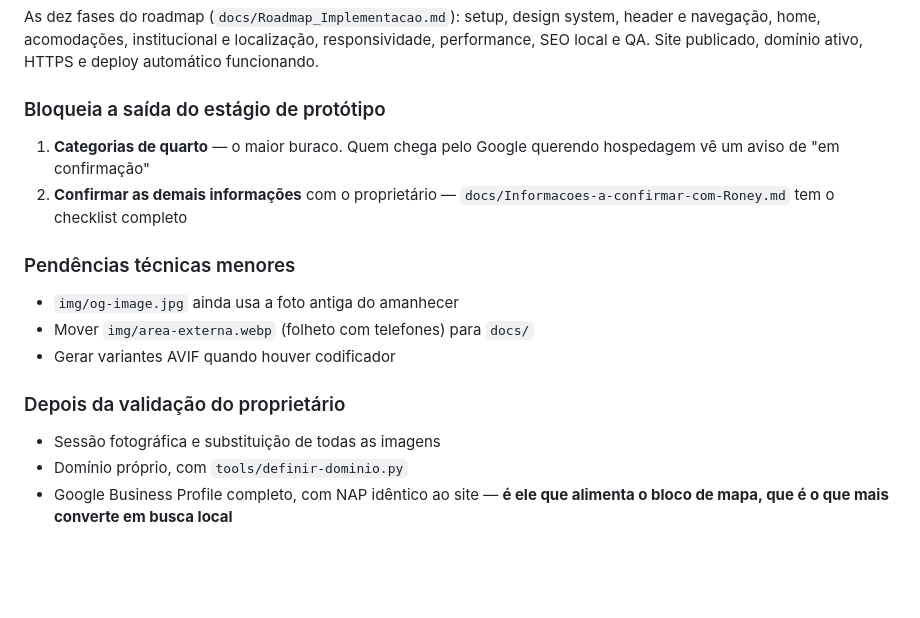
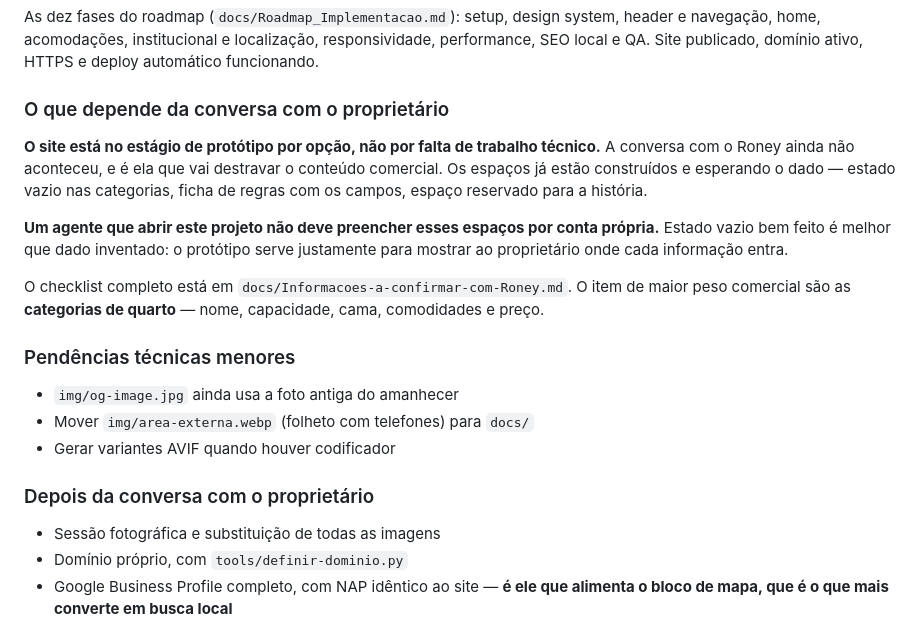
Before and after one commit to paulo9405/pousada-aquario, a Markdown page: PROJECT_CONTEXT.md, the part around the change. GitHub-like rendering; blank space fills up the shorter version.

```diff
--- a/PROJECT_CONTEXT.md
+++ b/PROJECT_CONTEXT.md
@@ -587,12 +587,21 @@ system, header e navegação, home, acomodações, institucional e localização
 responsividade, performance, SEO local e QA. Site publicado, domínio ativo,
 HTTPS e deploy automático funcionando.
 
-### Bloqueia a saída do estágio de protótipo
+### O que depende da conversa com o proprietário
 
-1. **Categorias de quarto** — o maior buraco. Quem chega pelo Google querendo
-   hospedagem vê um aviso de "em confirmação"
-2. **Confirmar as demais informações** com o proprietário —
-   `docs/Informacoes-a-confirmar-com-Roney.md` tem o checklist completo
+**O site está no estágio de protótipo por opção, não por falta de trabalho
+técnico.** A conversa com o Roney ainda não aconteceu, e é ela que vai
+destravar o conteúdo comercial. Os espaços já estão construídos e esperando o
+dado — estado vazio nas categorias, ficha de regras com os campos, espaço
+reservado para a história.
+
+**Um agente que abrir este projeto não deve preencher esses espaços por conta
+própria.** Estado vazio bem feito é melhor que dado inventado: o protótipo
+serve justamente para mostrar ao proprietário onde cada informação entra.
+
+O checklist completo está em `docs/Informacoes-a-confirmar-com-Roney.md`. O
+item de maior peso comercial são as **categorias de quarto** — nome,
+capacidade, cama, comodidades e preço.
 
 ### Pendências técnicas menores
 
@@ -600,7 +609,7 @@ HTTPS e deploy automático funcionando.
 - Mover `img/area-externa.webp` (folheto com telefones) para `docs/`
 - Gerar variantes AVIF quando houver codificador
 
-### Depois da validação do proprietário
+### Depois da conversa com o proprietário
 
 - Sessão fotográfica e substituição de todas as imagens
 - Domínio próprio, com `tools/definir-dominio.py`
```
